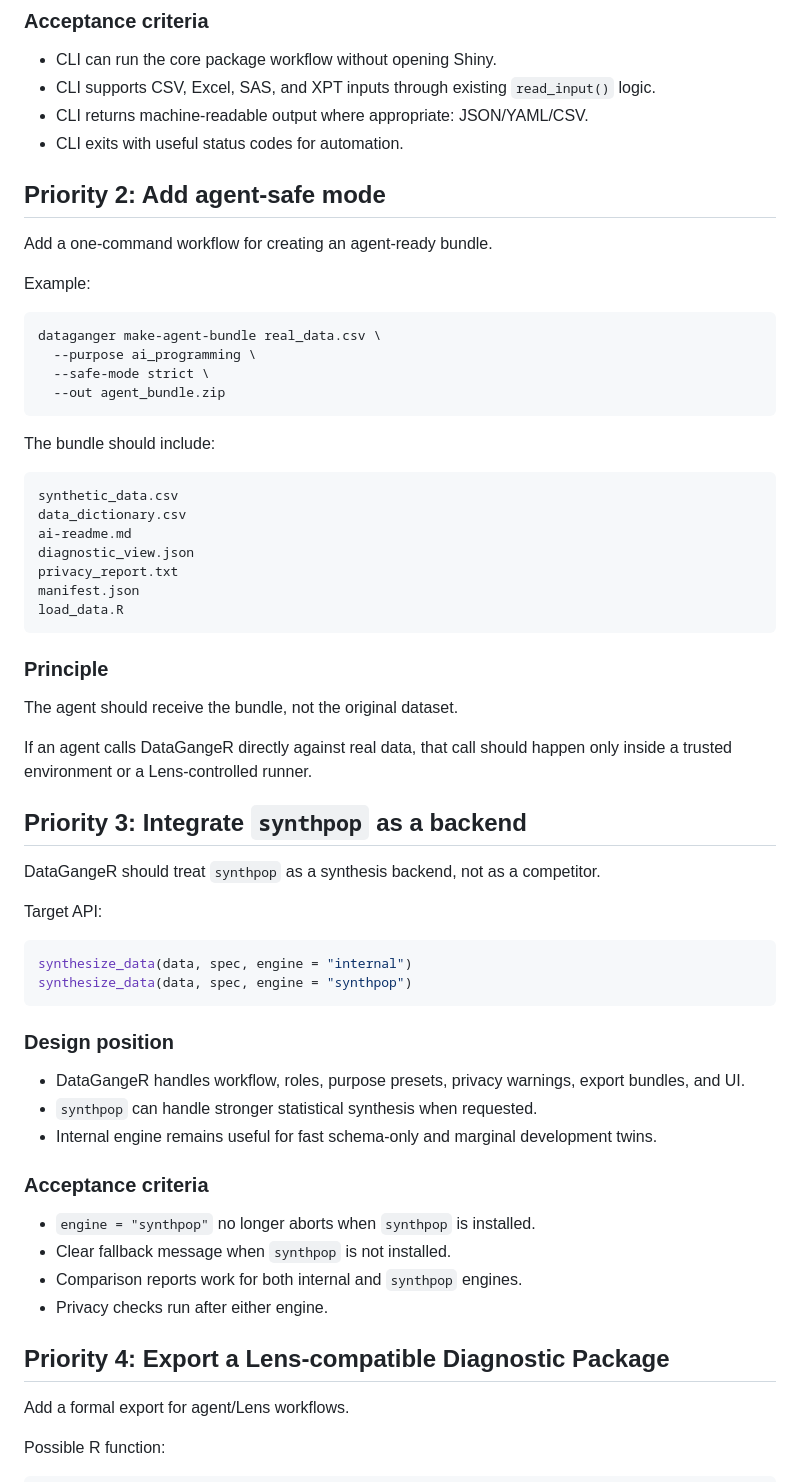
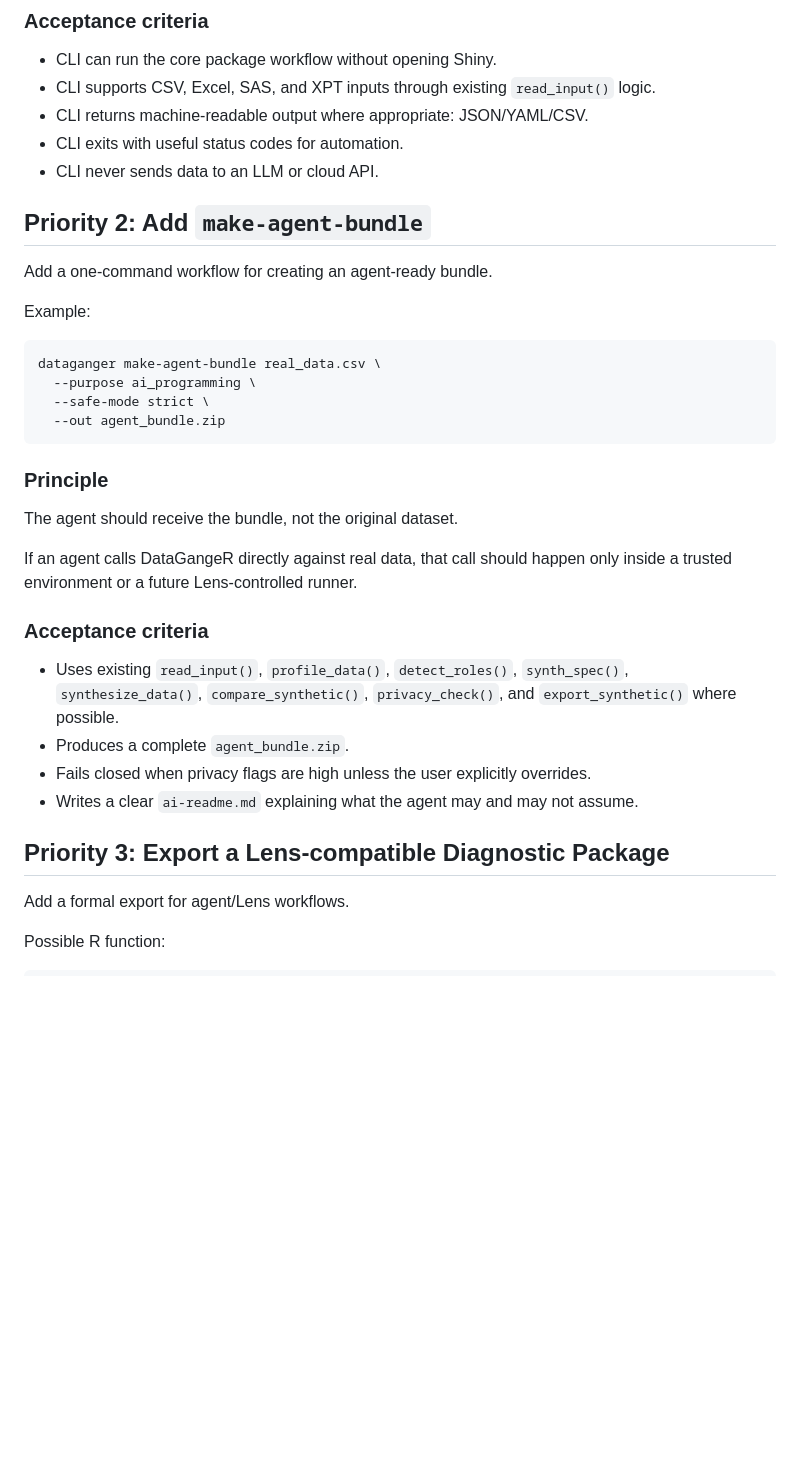
Before and after one commit to lennon-li/dataganger, a Markdown page: todo.md, the part around one of its changes. Drawn GitHub-style; blank space fills up the shorter version.

````diff
--- a/todo.md
+++ b/todo.md
@@ -30,8 +60,9 @@ dataganger inspect synthetic_bundle.zip
 - CLI supports CSV, Excel, SAS, and XPT inputs through existing `read_input()` logic.
 - CLI returns machine-readable output where appropriate: JSON/YAML/CSV.
 - CLI exits with useful status codes for automation.
+- CLI never sends data to an LLM or cloud API.
 
-## Priority 2: Add agent-safe mode
+## Priority 2: Add `make-agent-bundle`
 
 Add a one-command workflow for creating an agent-ready bundle.
 
@@ -44,49 +75,20 @@ dataganger make-agent-bundle real_data.csv \
   --out agent_bundle.zip
 ```
 
-The bundle should include:
-
-```text
-synthetic_data.csv
-data_dictionary.csv
-ai-readme.md
-diagnostic_view.json
-privacy_report.txt
-manifest.json
-load_data.R
-```
-
 ### Principle
 
 The agent should receive the bundle, not the original dataset.
 
-If an agent calls DataGangeR directly against real data, that call should happen only inside a trusted environment or a Lens-controlled runner.
-
-## Priority 3: Integrate `synthpop` as a backend
-
-DataGangeR should treat `synthpop` as a synthesis backend, not as a competitor.
-
-Target API:
-
-```r
-synthesize_data(data, spec, engine = "internal")
-synthesize_data(data, spec, engine = "synthpop")
-```
-
-### Design position
-
-- DataGangeR handles workflow, roles, purpose presets, privacy warnings, export bundles, and UI.
-- `synthpop` can handle stronger statistical synthesis when requested.
-- Internal engine remains useful for fast schema-only and marginal development twins.
+If an agent calls DataGangeR directly against real data, that call should happen only inside a trusted environment or a future Lens-controlled runner.
 
 ### Acceptance criteria
 
-- `engine = "synthpop"` no longer aborts when `synthpop` is installed.
-- Clear fallback message when `synthpop` is not installed.
-- Comparison reports work for both internal and `synthpop` engines.
-- Privacy checks run after either engine.
+- Uses existing `read_input()`, `profile_data()`, `detect_roles()`, `synth_spec()`, `synthesize_data()`, `compare_synthetic()`, `privacy_check()`, and `export_synthetic()` where possible.
+- Produces a complete `agent_bundle.zip`.
+- Fails closed when privacy flags are high unless the user explicitly overrides.
+- Writes a clear `ai-readme.md` explaining what the agent may and may not assume.
 
-## Priority 4: Export a Lens-compatible Diagnostic Package
+## Priority 3: Export a Lens-compatible Diagnostic Package
 
 Add a formal export for agent/Lens workflows.
 
````
Also changed, not shown: other parts of todo.md (+145 -13 lines).
